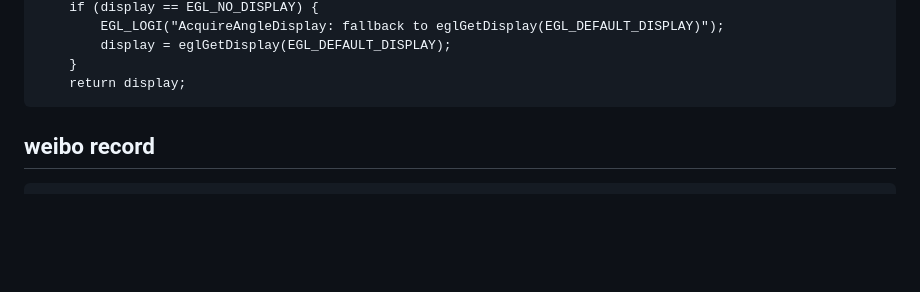
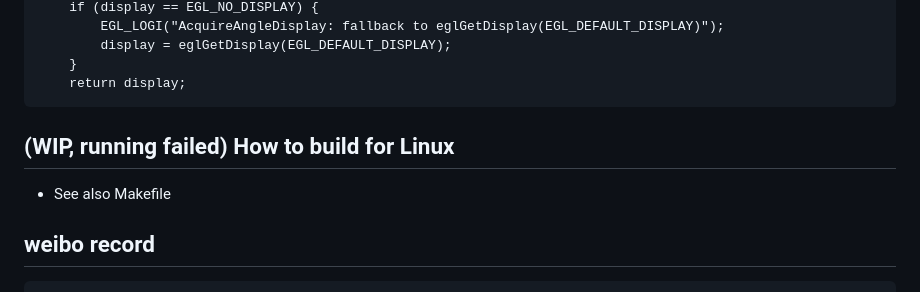
Before and after one commit to weimingtom/KrKr2-Next-no-vcpkg, a Markdown page: README.md, the part around the change. GitHub-like rendering; blank space fills up the shorter version.

````diff
--- a/README.md
+++ b/README.md
@@ -91,6 +91,9 @@ EGLDisplay EGLContextManager::AcquireAngleDisplay(AngleBackend& backend) {
     }
     return display;
 ```
+
+## (WIP, running failed) How to build for Linux
+* See also Makefile
 
 ## weibo record
 ```
````
